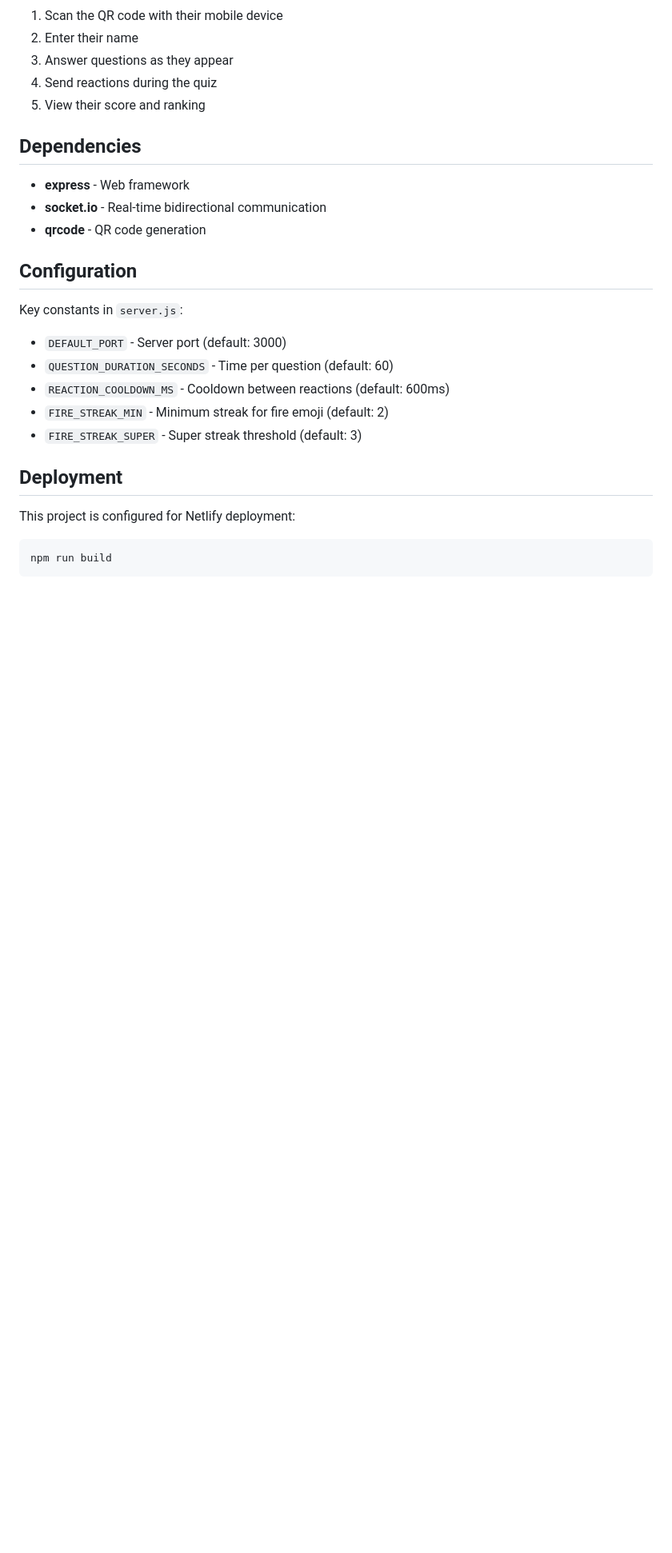
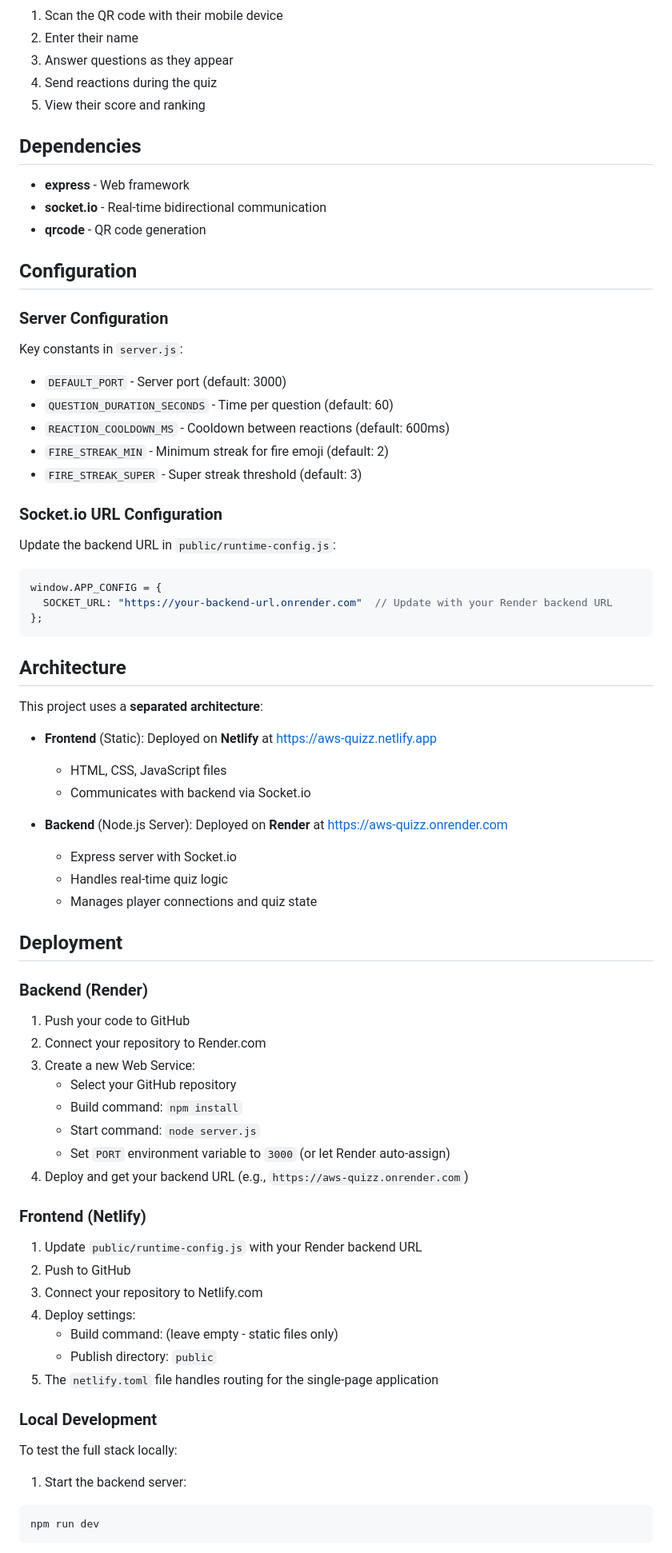
Before and after one commit to czantoine/aws-quizz, a Markdown page: README.md, the part around one of its changes. Shown at 80% size. Drawn GitHub-style; blank space fills up the shorter version.

````diff
--- a/README.md
+++ b/README.md
@@ -97,6 +97,8 @@ The server will start on `http://localhost:3000`
 
 ## Configuration
 
+### Server Configuration
+
 Key constants in `server.js`:
 
 - `DEFAULT_PORT` - Server port (default: 3000)
@@ -105,11 +107,58 @@ Key constants in `server.js`:
 - `FIRE_STREAK_MIN` - Minimum streak for fire emoji (default: 2)
 - `FIRE_STREAK_SUPER` - Super streak threshold (default: 3)
 
+### Socket.io URL Configuration
+
+Update the backend URL in `public/runtime-config.js`:
+
+```javascript
+window.APP_CONFIG = {
+  SOCKET_URL: "https://your-backend-url.onrender.com"  // Update with your Render backend URL
+};
+```
+
+## Architecture
+
+This project uses a **separated architecture**:
+
+- **Frontend** (Static): Deployed on **Netlify** at https://aws-quizz.netlify.app
+  - HTML, CSS, JavaScript files
+  - Communicates with backend via Socket.io
+
+- **Backend** (Node.js Server): Deployed on **Render** at https://aws-quizz.onrender.com
+  - Express server with Socket.io
+  - Handles real-time quiz logic
+  - Manages player connections and quiz state
+
 ## Deployment
 
-This project is configured for Netlify deployment:
+### Backend (Render)
 
+1. Push your code to GitHub
+2. Connect your repository to Render.com
+3. Create a new Web Service:
+   - Select your GitHub repository
+   - Build command: `npm install`
+   - Start command: `node server.js`
+   - Set `PORT` environment variable to `3000` (or let Render auto-assign)
+4. Deploy and get your backend URL (e.g., `https://aws-quizz.onrender.com`)
+
+### Frontend (Netlify)
+
+1. Update `public/runtime-config.js` with your Render backend URL
+2. Push to GitHub
+3. Connect your repository to Netlify.com
+4. Deploy settings:
+   - Build command: (leave empty - static files only)
+   - Publish directory: `public`
+5. The `netlify.toml` file handles routing for the single-page application
+
+### Local Development
+
+To test the full stack locally:
+
+1. Start the backend server:
 ```bash
-npm run build
+npm run dev
 ```
 
````
Also changed, not shown: other parts of README.md (+12 -1 lines).
